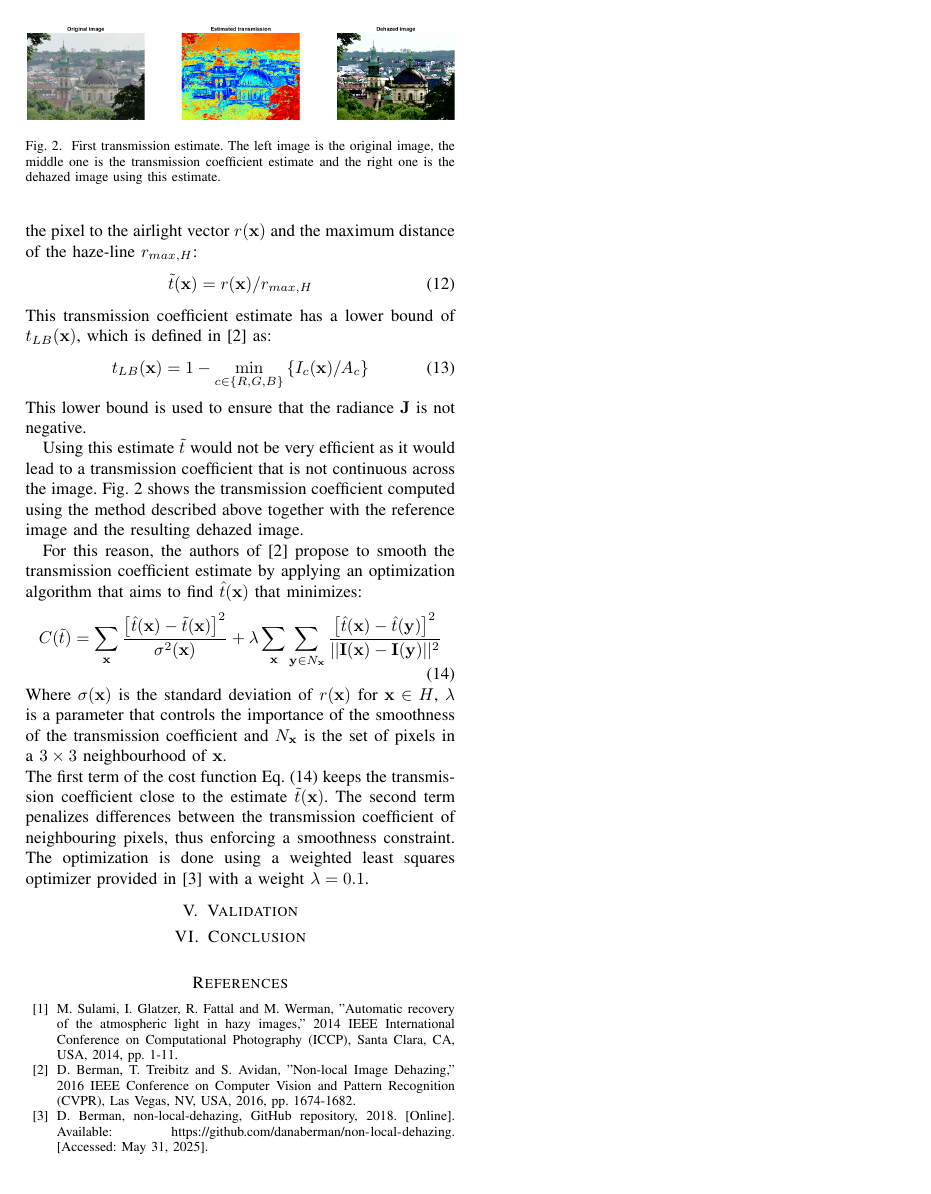
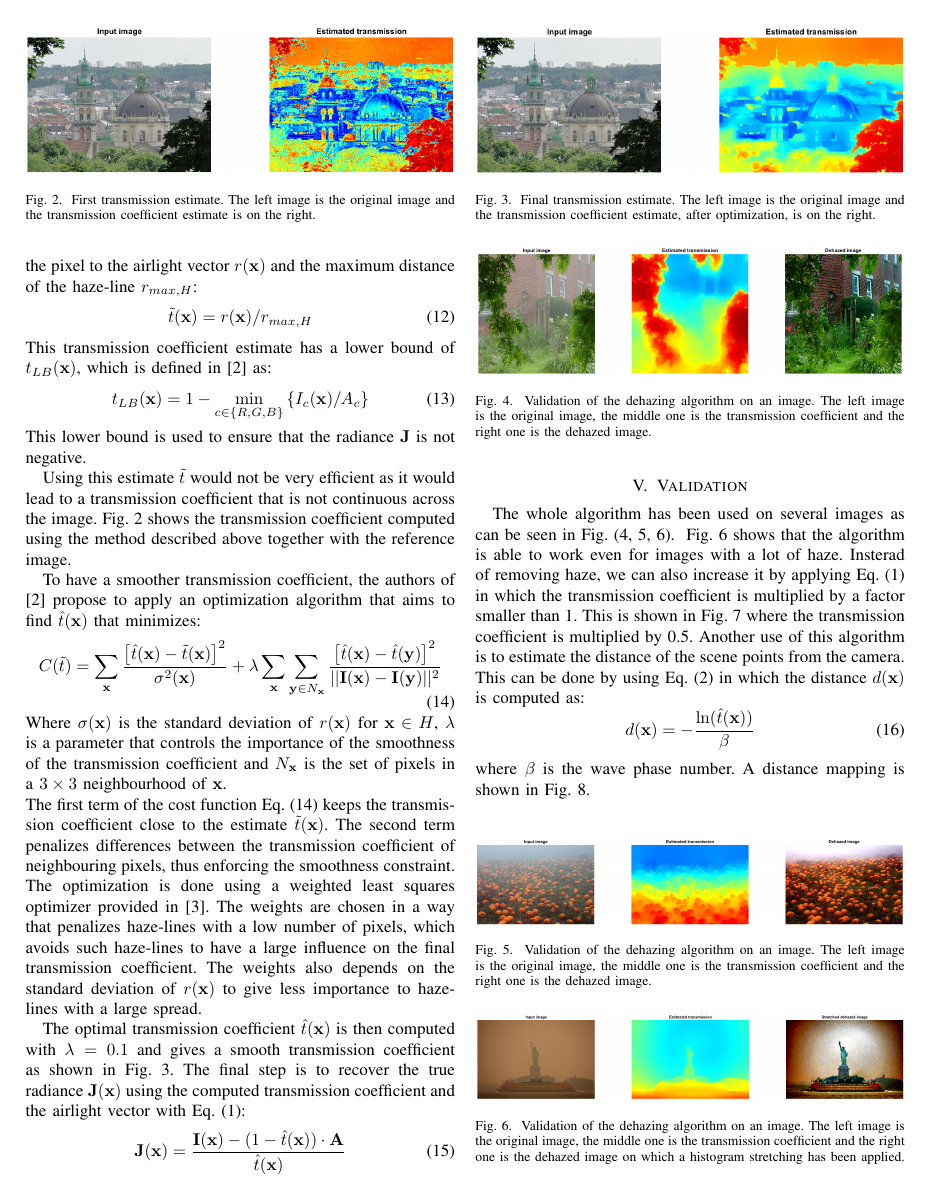
Before and after one commit to e-colot/Dehazing, a LaTeX paper (report/main.tex): page 3 of 3 before the commit and page 3 of 4 after it. Compiled offline with pdfLaTeX; a missing font is replaced by an installed copy or a similar font; a LaTeX package or settings file that is missing is left out.

Commit message:
hell yeah

```diff
--- a/report/main.tex
+++ b/report/main.tex
@@ -189,20 +189,51 @@ This transmission coefficient estimate has a lower bound of $t_{LB}(\mathbf{x})$
     t_{LB}(\mathbf{x}) = 1 - \min_{c \in \{R, G, B\}} \left\{I_c(\mathbf{x}) / A_c\right\}
 \end{equation}
 This lower bound is used to ensure that the radiance $\mathbf{J}$ is not negative.\par
-Using this estimate $\tilde{t}$ would not be very efficient as it would lead to a transmission coefficient that is not continuous across the image. Fig. \ref{fig:first_transmission} shows the transmission coefficient computed using the method described above together with the reference image and the resulting dehazed image.\par
-For this reason, the authors of \cite{dehaze} propose to smooth the transmission coefficient estimate by applying an optimization algorithm that aims to find $\hat{t}(\mathbf{x})$ that minimizes:
+Using this estimate $\tilde{t}$ would not be very efficient as it would lead to a transmission coefficient that is not continuous across the image. Fig. \ref{fig:first_transmission} shows the transmission coefficient computed using the method described above together with the reference image.\par
+\begin{figure}
+    \centering
+    \includegraphics[width=\linewidth]{img/noOpti.png}
+    \caption{First transmission estimate. The left image is the original image and the transmission coefficient estimate is on the right.}
+    \label{fig:first_transmission}
+\end{figure}
+To have a smoother transmission coefficient, the authors of \cite{dehaze} propose to apply an optimization algorithm that aims to find $\hat{t}(\mathbf{x})$ that minimizes:
 \begin{equation}
     \label{eq:cost_function}
     C(\tilde{t}) = \sum_{\mathbf{x}} \frac{\left[\hat{t}(\mathbf{x}) - \tilde{t}(\mathbf{x})\right]^2}{\sigma^2(\mathbf{x})} + \lambda \sum_{\mathbf{x}} \sum_{\mathbf{y} \in N_{\mathbf{x}}} \frac{\left[\hat{t}(\mathbf{x}) - \hat{t}(\mathbf{y})\right]^2}{||\mathbf{I}(\mathbf{x}) - \mathbf{I}(\mathbf{y})||^2}
 \end{equation}
 Where $\sigma(\mathbf{x})$ is the standard deviation of $r(\mathbf{x})$ for $\mathbf{x} \in H$, $\lambda$ is a parameter that controls the importance of the smoothness of the transmission coefficient and $N_{\mathbf{x}}$ is the set of pixels in a $3 \times 3$ neighbourhood of $\mathbf{x}$.\\
-The first term of the cost function Eq. (\ref{eq:cost_function}) keeps the transmission coefficient close to the estimate $\tilde{t}(\mathbf{x})$. The second term penalizes differences between the transmission coefficient of neighbouring pixels, thus enforcing a smoothness constraint. The optimization is done using a weighted least squares optimizer provided in \cite{github} with a weight $\lambda = 0.1$.\par
+The first term of the cost function Eq. (\ref{eq:cost_function}) keeps the transmission coefficient close to the estimate $\tilde{t}(\mathbf{x})$. The second term penalizes differences between the transmission coefficient of neighbouring pixels, thus enforcing the smoothness constraint.
+The optimization is done using a weighted least squares optimizer provided in \cite{github}. The weights are chosen in a way that penalizes haze-lines with a low number of pixels, which avoids such haze-lines to have a large influence on the final transmission coefficient. The weights also depends on the standard deviation of $r(\mathbf{x})$ to give less importance to haze-lines with a large spread. \par
+The optimal transmission coefficient $\hat{t}(\mathbf{x})$ is then computed with $\lambda = 0.1$ and gives a smooth transmission coefficient as shown in Fig. \ref{fig:final_transmission}.
 \begin{figure}
     \centering
-    \includegraphics[width=\linewidth]{img/noOpti.png}
-    \caption{First transmission estimate. The left image is the original image, the middle one is the transmission coefficient estimate and the right one is the dehazed image using this estimate.}
-    \label{fig:first_transmission}
+    \includegraphics[width=\linewidth]{img/opti.png}
+    \caption{Final transmission estimate.  The left image is the original image and the transmission coefficient estimate, after optimization, is on the right.}
+    \label{fig:final_transmission}
 \end{figure}
-
+The final step is to recover the true radiance $\mathbf{J}(\mathbf{x})$ using the computed transmission coefficient and the airlight vector with Eq. (\ref{image_model}):
+\begin{equation}
+    \mathbf{J}(\mathbf{x}) = \frac{\mathbf{I}(\mathbf{x}) - (1 - \hat{t}(\mathbf{x})) \cdot \mathbf{A}}{\hat{t}(\mathbf{x})}
+\end{equation}
 
 \section{Validation}
+The whole algorithm has been used on several images as can be seen in Fig. (\ref{validation1}, \ref{validation2}, \ref{validation3}).
+\begin{figure}
+    \centering
+    \includegraphics[width=\linewidth]{img/validation1.png}
+    \caption{Validation of the dehazing algorithm on an image. The left image is the original image, the middle one is the transmission coefficient and the right one is the dehazed image.}
+    \label{validation1}
+\end{figure}
+\begin{figure}
+    \centering
+    \includegraphics[width=\linewidth]{img/validation2.png}
+    \caption{Validation of the dehazing algorithm on an image. The left image is the original image, the middle one is the transmission coefficient and the right one is the dehazed image.}
+    \label{validation2}
+\end{figure}
+\begin{figure}
+    \centering
+    \includegraphics[width=\linewidth]{img/validation3.png}
+    \caption{Validation of the dehazing algorithm on an image. The left image is the original image, the middle one is the transmission coefficient and the right one is the dehazed image on which a histogram stretching has been applied.}
+    \label{validation3}
+\end{figure}
+Fig. \ref{validation3} shows that the algorithm is able to work even for images with a lot of haze. Insterad of removing haze, we can also increase it by applying Eq. (\ref{image_model}) in which the transmission coefficient is multiplied by a factor smaller than 1. This is shown in Fig. \ref{denser_haze} where the transmission coefficient is multiplied by 0.5.
@@ -208,0 +244,7 @@ The first term of the cost function Eq. (\ref{eq:cost_function}) keeps the trans
+    \label{denser_haze}
+\end{figure}
+Another use of this algorithm is to estimate the distance of the scene points from the camera. This can be done by using Eq. (\ref{scattering_coefficient}) in which the distance $d(\mathbf{x})$ is computed as:
+\begin{equation}
+    d(\mathbf{x}) = -\frac{\ln(\hat{t}(\mathbf{x}))}{\beta}
+\end{equation}
+where $\beta$ is the wave phase number. A distance mapping is shown in Fig. \ref{distance_mapping}.
@@ -209,3 +255,5 @@ The first term of the cost function Eq. (\ref{eq:cost_function}) keeps the trans
+    \label{distance_mapping}
+\end{figure}
 
 \section{Conclusion}
 
```
Also changed, not shown: code/dehazeHazeLines.m (+1 -4 lines), code/main.m (+58 -22 lines), report/img/denser_haze.png (added), report/img/distance_mapping.png (added), report/img/noOpti.png, report/img/opti.png (added), report/img/validation1.png (added), report/img/validation2.png (added), report/img/validation3.png (added), srcImages/hazy7.png (added), report/main.tex (8 more changed lines), 2 other files.
